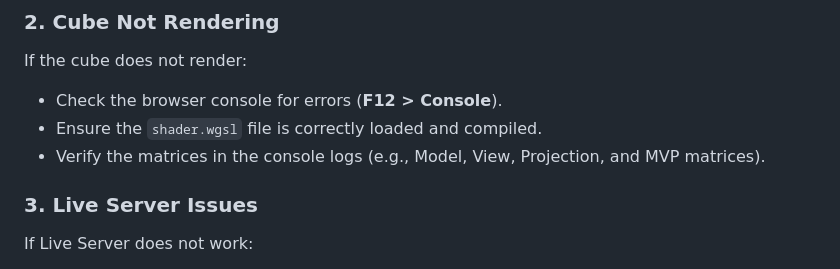
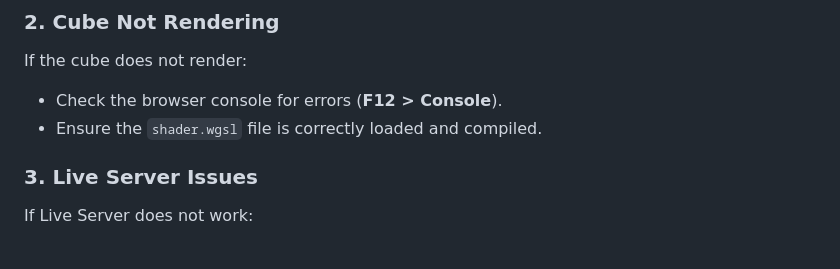
Before and after one commit to albbra/WebGPU-Cube, a Markdown page: README.md, the part around the change. Rendered like a GitHub page.

Commit message:
readme cleanup

```diff
--- a/README.md
+++ b/README.md
@@ -113,7 +113,6 @@ If the cube does not render:
 
 - Check the browser console for errors (**F12 > Console**).
 - Ensure the `shader.wgsl` file is correctly loaded and compiled.
-- Verify the matrices in the console logs (e.g., Model, View, Projection, and MVP matrices).
 
 ### 3. Live Server Issues
 
```
